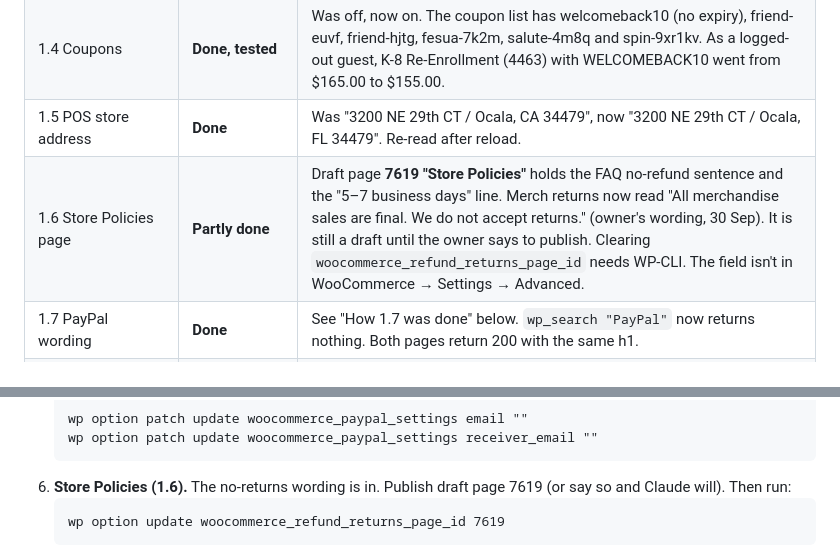
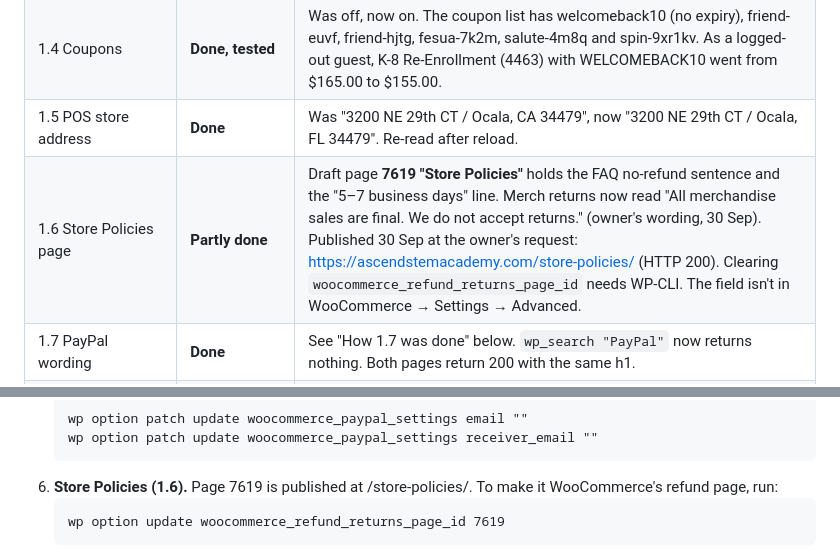
Before and after one commit to Savionw1998/AscendSTEMAcademy, a Markdown page: docs/site-audit-2026-09-29.md, 2 parts joined by grey strips. Drawn GitHub-style.

Commit message:
Audit status: Store Policies page published
Co-Authored-By: Claude Opus 5.5 <noreply@anthropic.com>

````diff
--- a/docs/site-audit-2026-09-29.md
+++ b/docs/site-audit-2026-09-29.md
@@ -277,7 +277,7 @@ and is stored in Google Drive.
 | 1.3 WooPayments communications email | **Left for owner** | Only the account owner can change it. |
 | 1.4 Coupons | **Done, tested** | Was off, now on. The coupon list has welcomeback10 (no expiry), friend-euvf, friend-hjtg, fesua-7k2m, salute-4m8q and spin-9xr1kv. As a logged-out guest, K-8 Re-Enrollment (4463) with WELCOMEBACK10 went from $165.00 to $155.00. |
 | 1.5 POS store address | **Done** | Was "3200 NE 29th CT / Ocala, CA 34479", now "3200 NE 29th CT / Ocala, FL 34479". Re-read after reload. |
-| 1.6 Store Policies page | **Partly done** | Draft page **7619 "Store Policies"** holds the FAQ no-refund sentence and the "5–7 business days" line. Merch returns now read "All merchandise sales are final. We do not accept returns." (owner's wording, 30 Sep). It is still a draft until the owner says to publish. Clearing `woocommerce_refund_returns_page_id` needs WP-CLI. The field isn't in WooCommerce → Settings → Advanced. |
+| 1.6 Store Policies page | **Partly done** | Draft page **7619 "Store Policies"** holds the FAQ no-refund sentence and the "5–7 business days" line. Merch returns now read "All merchandise sales are final. We do not accept returns." (owner's wording, 30 Sep). Published 30 Sep at the owner's request: https://ascendstemacademy.com/store-policies/ (HTTP 200). Clearing `woocommerce_refund_returns_page_id` needs WP-CLI. The field isn't in WooCommerce → Settings → Advanced. |
 | 1.7 PayPal wording | **Done** | See "How 1.7 was done" below. `wp_search "PayPal"` now returns nothing. Both pages return 200 with the same h1. |
 | 2 Withdrawal letter emails | **Left for owner** | Needs the Ascend Lead Capture source. The classifier blocked reading plugin source. |
 | 3.1 /user/ announcements | **Done** | Widget `4a30754` on page 4302 now holds 18 items. The first three are Attendance Collection, 180 Days of Instruction and Re-Enrollment, and the count reads 18. The stored meta and `post_content` were both read back. |
@@ -460,7 +460,7 @@ The connector returned no token for these changes. How to reverse each one:
    wp option patch update woocommerce_paypal_settings email ""
    wp option patch update woocommerce_paypal_settings receiver_email ""
    ```
-6. **Store Policies (1.6).** The no-returns wording is in. Publish draft page 7619 (or say so and Claude will). Then run:
+6. **Store Policies (1.6).** Page 7619 is published at /store-policies/. To make it WooCommerce's refund page, run:
    ```
    wp option update woocommerce_refund_returns_page_id 7619
    ```
````
